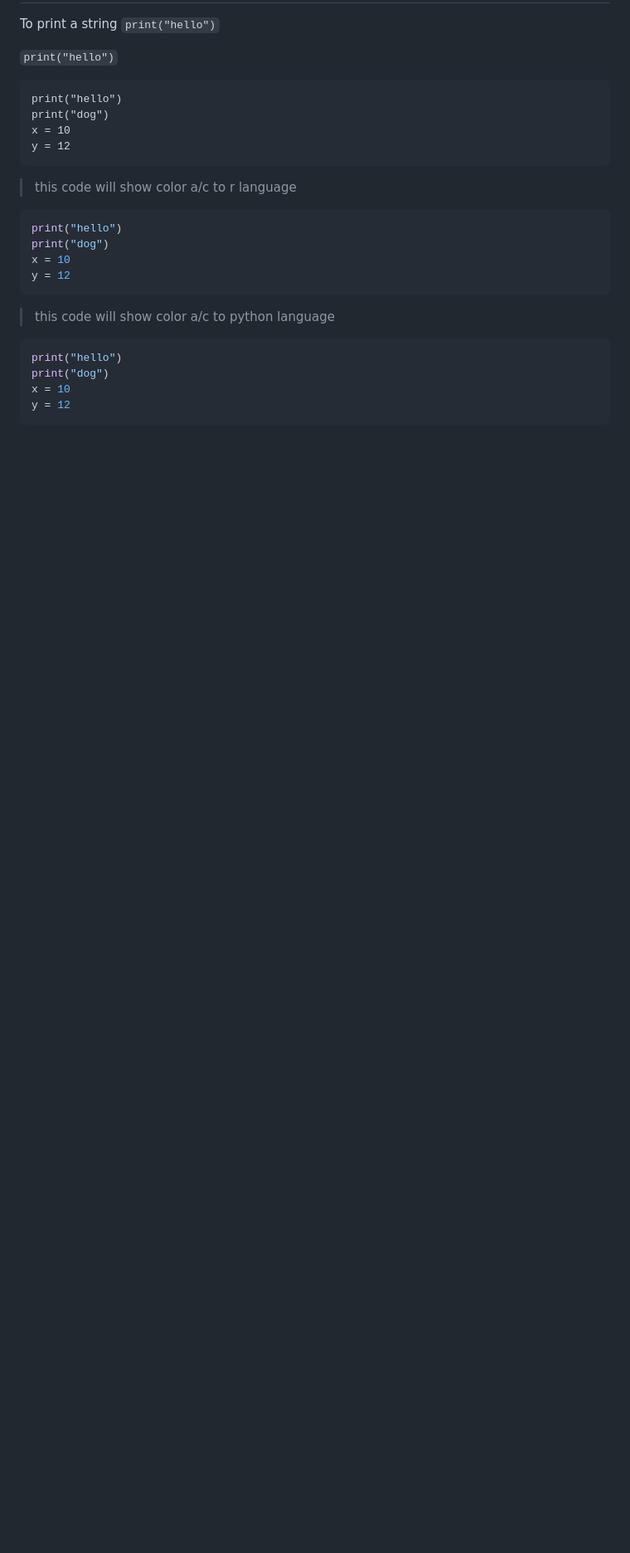
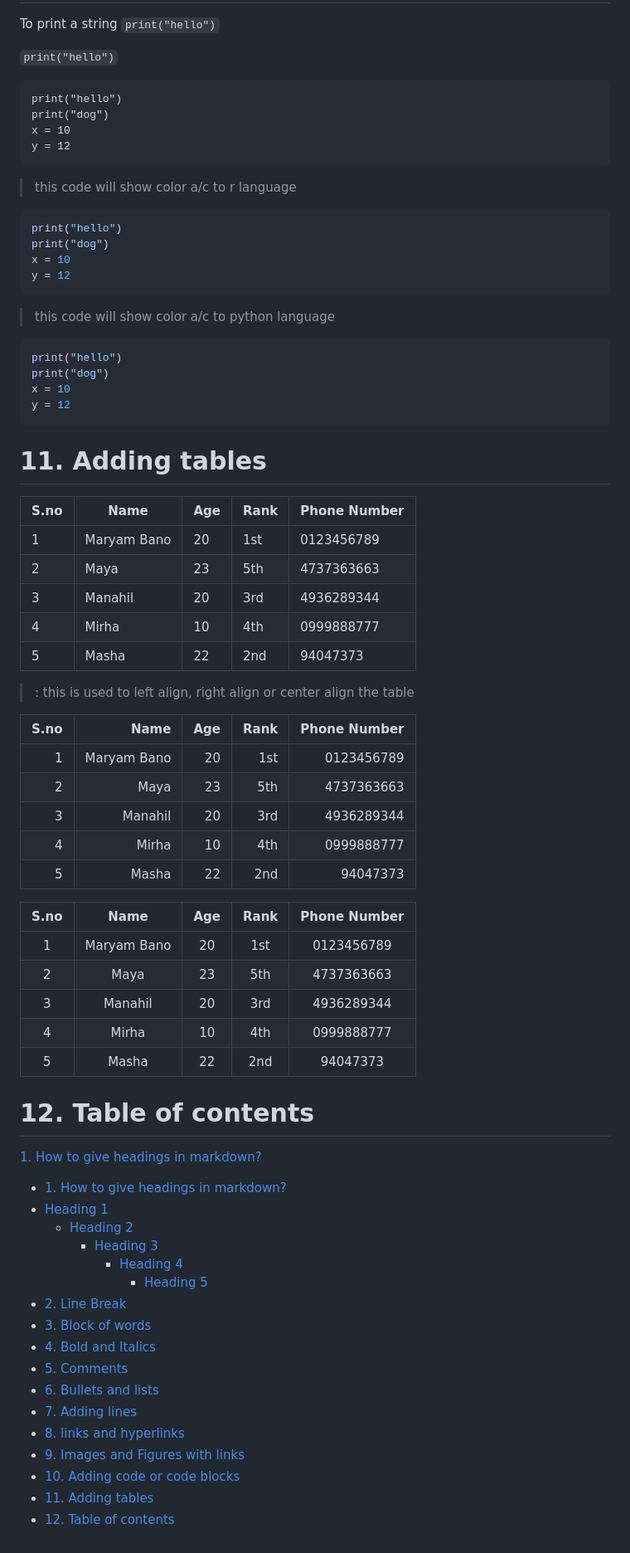
Before and after one commit to Realmaryambano/AI-Engineer-Journey, a Markdown page: Day 1/markdown_cheatsheet.md, the part around the change. Shown at 83% size. GitHub-like rendering; blank space fills up the shorter version.

Commit message:
Add tables and TOC to markdown cheatsheet
Append sections demonstrating Markdown tables and a table of contents. Adds section 11 with multiple table examples (basic, right-aligned, centered) and a note about alignment, plus section 12 containing a TOC linking to existing headings. Also ensures the file ends with a closing code fence and newline.

````diff
--- a/Day 1/markdown_cheatsheet.md
+++ b/Day 1/markdown_cheatsheet.md
@@ -169,3 +169,55 @@ print("dog")
 x = 10
 y = 12
 ```
+
+# 11. Adding tables
+
+
+| S.no | Name | Age| Rank| Phone Number|
+|------|------|-----|-----|--------------|
+|1|Maryam Bano| 20 | 1st | 0123456789
+|2|Maya| 23 | 5th | 4737363663
+|3|Manahil| 20 | 3rd | 4936289344
+|4|Mirha| 10 | 4th | 0999888777
+|5|Masha| 22 | 2nd | 94047373
+
+> : this is used to left align, right align or center align the table
+
+| S.no | Name | Age| Rank| Phone Number|
+|------:|------:|-----:|-----:|--------------:|
+|1|Maryam Bano| 20 | 1st | 0123456789
+|2|Maya| 23 | 5th | 4737363663
+|3|Manahil| 20 | 3rd | 4936289344
+|4|Mirha| 10 | 4th | 0999888777
+|5|Masha| 22 | 2nd | 94047373
+
+
+| S.no | Name | Age| Rank| Phone Number|
+|:------:|:------:|:-----:|:-----:|:--------------:|
+|1|Maryam Bano| 20 | 1st | 0123456789
+|2|Maya| 23 | 5th | 4737363663
+|3|Manahil| 20 | 3rd | 4936289344
+|4|Mirha| 10 | 4th | 0999888777
+|5|Masha| 22 | 2nd | 94047373
+
+
+# 12. Table of contents
+
+[1. How to give headings in markdown?](#1-how-to-give-headings-in-markdown)
+- [1. How to give headings in markdown?](#1-how-to-give-headings-in-markdown)
+- [Heading 1](#heading-1)
+  - [Heading 2](#heading-2)
+    - [Heading 3](#heading-3)
+      - [Heading 4](#heading-4)
+        - [Heading 5](#heading-5)
+- [2. Line Break](#2-line-break)
+- [3. Block of words](#3-block-of-words)
+- [4. Bold and Italics](#4-bold-and-italics)
+- [5. Comments](#5-comments)
+- [6. Bullets and lists](#6-bullets-and-lists)
+- [7. Adding lines](#7-adding-lines)
+- [8. links and hyperlinks](#8-links-and-hyperlinks)
+- [9. Images and Figures with links](#9-images-and-figures-with-links)
+- [10. Adding code or code blocks](#10-adding-code-or-code-blocks)
+- [11. Adding tables](#11-adding-tables)
+- [12. Table of contents](#12-table-of-contents)
````
